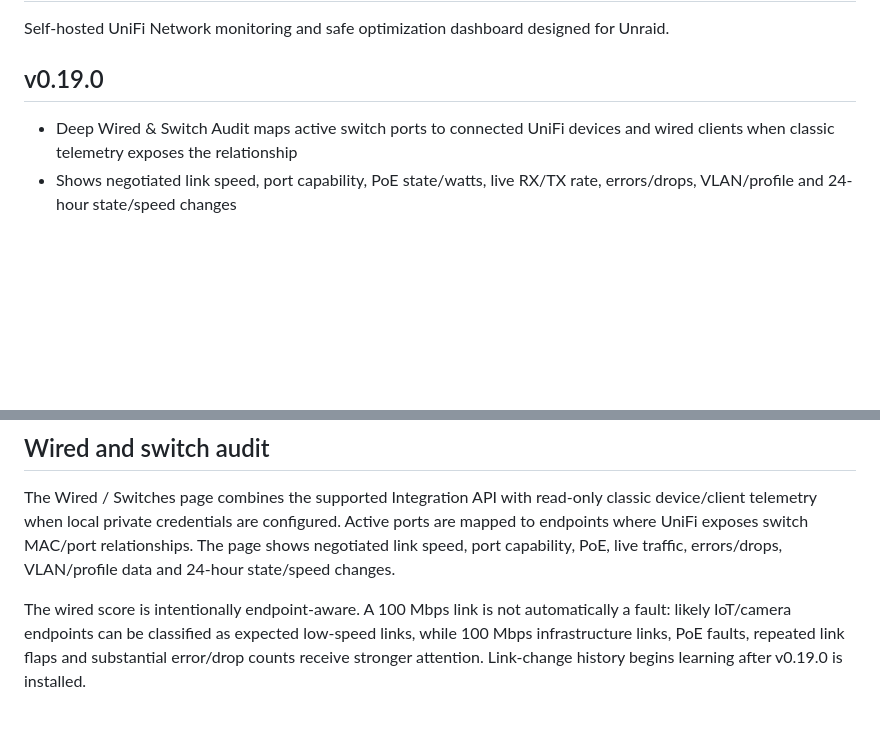
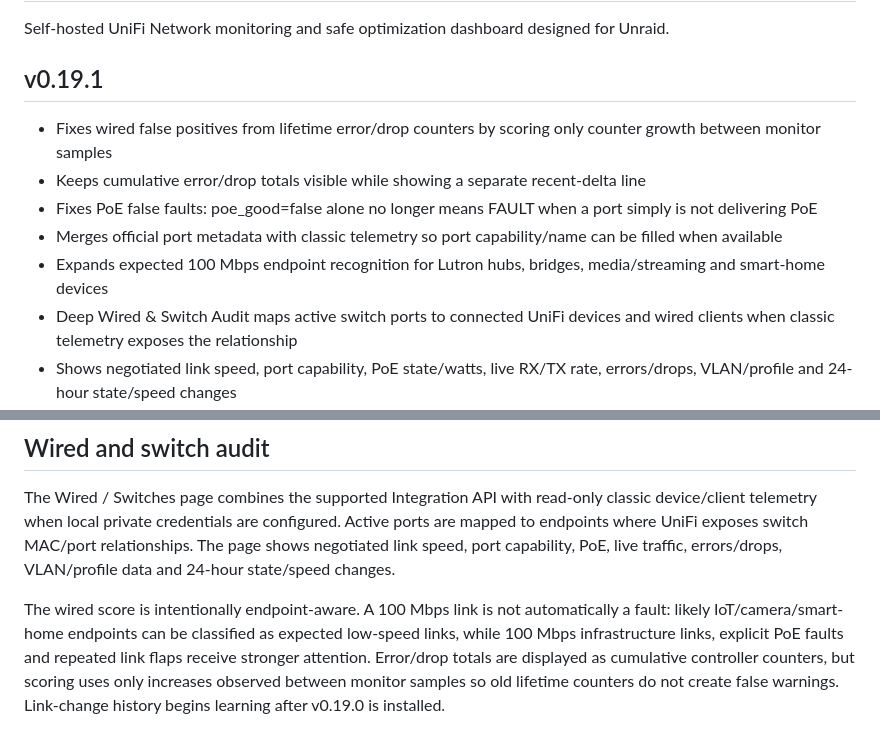
Before and after one commit to apatel1927/unifi-home-optimizer, a Markdown page: README.md, 2 parts joined by grey strips. Drawn GitHub-style; blank space fills up the shorter version.

Commit message:
Document 0.19.1 wired audit false-positive fixes

```diff
--- a/README.md
+++ b/README.md
@@ -2,8 +2,13 @@
 
 Self-hosted UniFi Network monitoring and safe optimization dashboard designed for Unraid.
 
-## v0.19.0
+## v0.19.1
 
+- Fixes wired false positives from lifetime error/drop counters by scoring only counter growth between monitor samples
+- Keeps cumulative error/drop totals visible while showing a separate recent-delta line
+- Fixes PoE false faults: poe_good=false alone no longer means FAULT when a port simply is not delivering PoE
+- Merges official port metadata with classic telemetry so port capability/name can be filled when available
+- Expands expected 100 Mbps endpoint recognition for Lutron hubs, bridges, media/streaming and smart-home devices
 - Deep Wired & Switch Audit maps active switch ports to connected UniFi devices and wired clients when classic telemetry exposes the relationship
 - Shows negotiated link speed, port capability, PoE state/watts, live RX/TX rate, errors/drops, VLAN/profile and 24-hour state/speed changes
 - Learns wired link state changes over time without storing a high-volume per-minute port history
@@ -212,4 +217,4 @@ Future audit releases can add port-forward/UPnP exposure, deeper switch error/Po
 
 The Wired / Switches page combines the supported Integration API with read-only classic device/client telemetry when local private credentials are configured. Active ports are mapped to endpoints where UniFi exposes switch MAC/port relationships. The page shows negotiated link speed, port capability, PoE, live traffic, errors/drops, VLAN/profile data and 24-hour state/speed changes.
 
-The wired score is intentionally endpoint-aware. A 100 Mbps link is not automatically a fault: likely IoT/camera endpoints can be classified as expected low-speed links, while 100 Mbps infrastructure links, PoE faults, repeated link flaps and substantial error/drop counts receive stronger attention. Link-change history begins learning after v0.19.0 is installed.
+The wired score is intentionally endpoint-aware. A 100 Mbps link is not automatically a fault: likely IoT/camera/smart-home endpoints can be classified as expected low-speed links, while 100 Mbps infrastructure links, explicit PoE faults and repeated link flaps receive stronger attention. Error/drop totals are displayed as cumulative controller counters, but scoring uses only increases observed between monitor samples so old lifetime counters do not create false warnings. Link-change history begins learning after v0.19.0 is installed.
```
